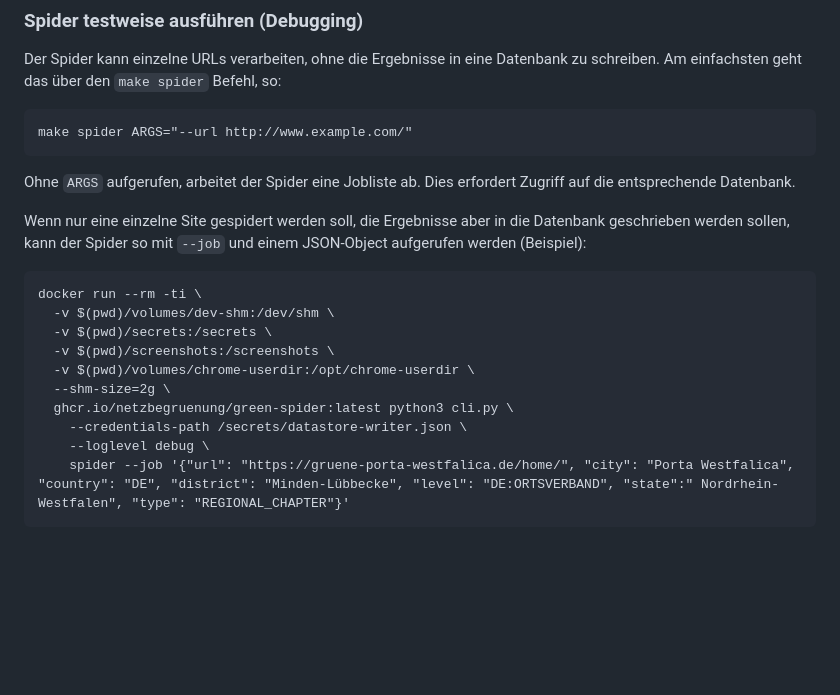
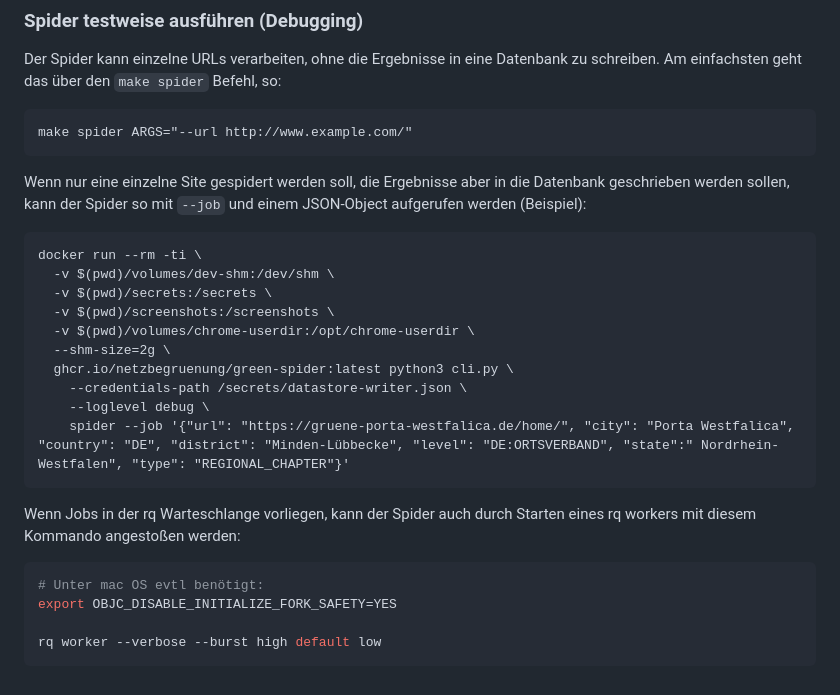
Before and after one commit to netzbegruenung/green-spider, a Markdown page: README.md, the part around the change. Drawn GitHub-style; blank space fills up the shorter version.

Commit message:
Add some docs

````diff
--- a/README.md
+++ b/README.md
@@ -52,8 +52,6 @@ Am einfachsten geht das über den `make spider` Befehl, so:
 make spider ARGS="--url http://www.example.com/"
 ```
 
-Ohne `ARGS` aufgerufen, arbeitet der Spider eine Jobliste ab. Dies erfordert Zugriff auf die entsprechende Datenbank.
-
 Wenn nur eine einzelne Site gespidert werden soll, die Ergebnisse aber in die Datenbank geschrieben werden sollen, kann der Spider so mit `--job` und einem JSON-Object aufgerufen werden (Beispiel):
 
 ```nohighlight
@@ -68,3 +66,12 @@ docker run --rm -ti \
     --loglevel debug \
     spider --job '{"url": "https://gruene-porta-westfalica.de/home/", "city": "Porta Westfalica", "country": "DE", "district": "Minden-Lübbecke", "level": "DE:ORTSVERBAND", "state":" Nordrhein-Westfalen", "type": "REGIONAL_CHAPTER"}'
 ```
+
+Wenn Jobs in der rq Warteschlange vorliegen, kann der Spider auch durch Starten eines rq workers mit diesem Kommando angestoßen werden:
+
+```shell
+# Unter mac OS evtl benötigt:
+export OBJC_DISABLE_INITIALIZE_FORK_SAFETY=YES
+
+rq worker --verbose --burst high default low
+```
````
